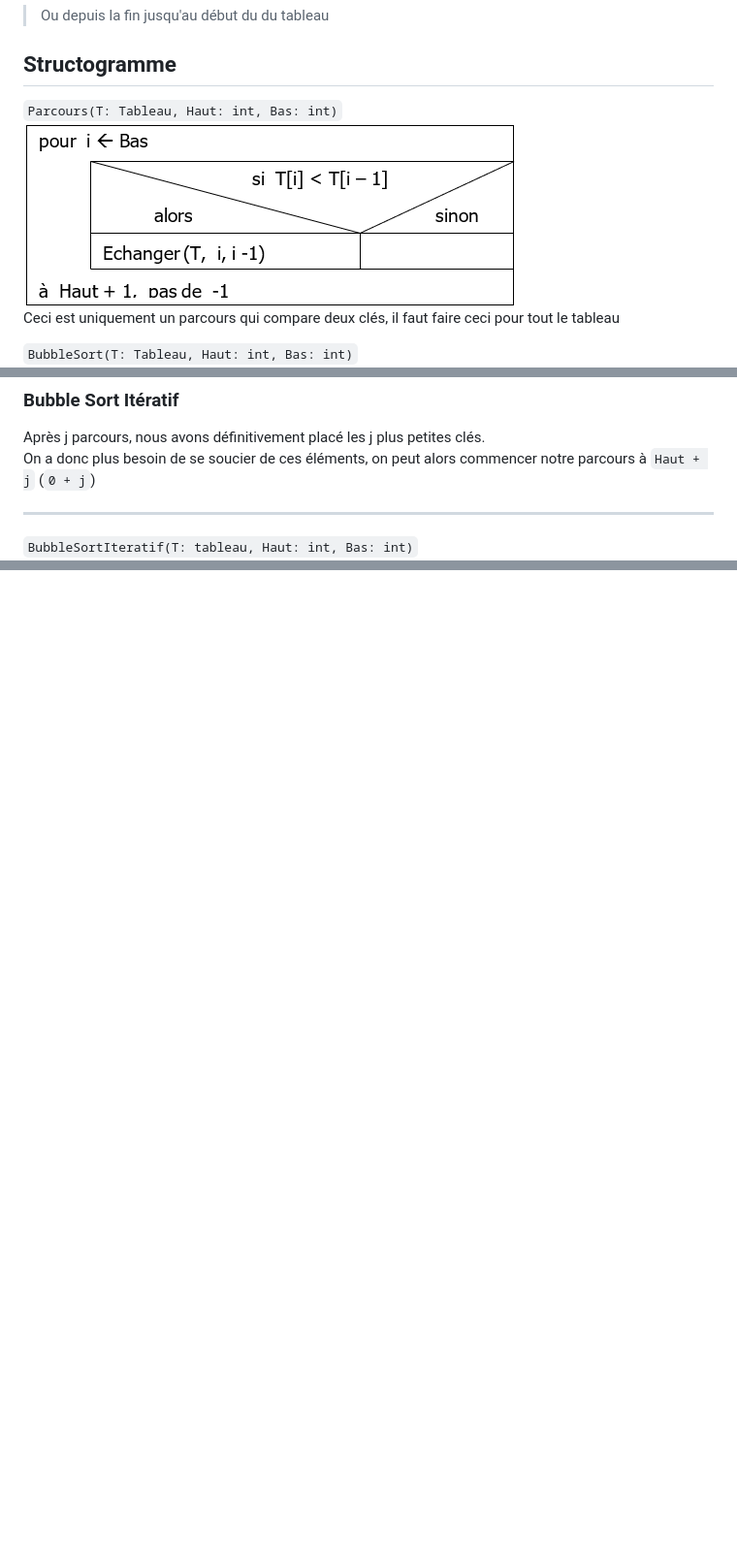
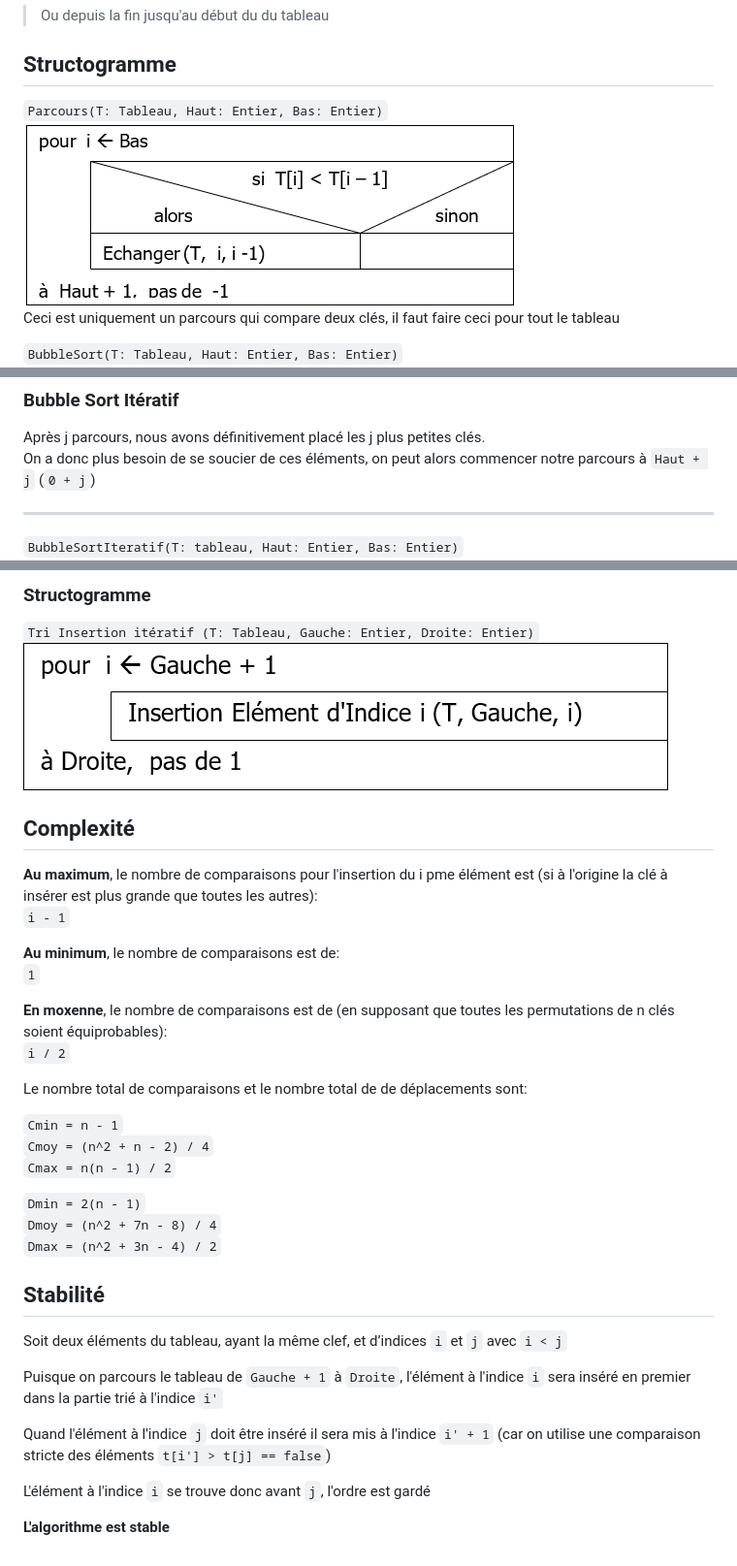
Before and after one commit to owencalvin/abstracts, a Markdown page: algo/3_sort_algorithm.md, 3 parts joined by grey strips. Shown: that part at 97% size. GitHub-like rendering; pictures changed too: algo/images/insertion_sort4.png (added); blank space fills up the shorter version.

```diff
--- a/algo/3_sort_algorithm.md
+++ b/algo/3_sort_algorithm.md
@@ -34,11 +34,11 @@ On compare les clés de deux élément consécutifs à partir du début jusqu'à
 
 ## Structogramme
 
-`Parcours(T: Tableau, Haut: int, Bas: int)`
+`Parcours(T: Tableau, Haut: Entier, Bas: Entier)`
 ![](images/bubble_sort2.png)
 Ceci est uniquement un parcours qui compare deux clés, il faut faire ceci pour tout le tableau
 
-`BubbleSort(T: Tableau, Haut: int, Bas: int)`
+`BubbleSort(T: Tableau, Haut: Entier, Bas: Entier)`
 ![](images/bubble_sort3.png)
 Il fait le `Parcours` de 1 à N - 1 fois
 (au final l'opération est faite N - 2 fois)
@@ -67,7 +67,7 @@ On a donc plus besoin de se soucier de ces éléments, on peut alors commencer n
 
 ---
 
-`BubbleSortIteratif(T: tableau, Haut: int, Bas: int)`
+`BubbleSortIteratif(T: tableau, Haut: Entier, Bas: Entier)`
 ![](images/bubble_sort4.png)
 
 Le nombre d'échange devient:
@@ -198,0 +228,34 @@ En extrayant le premier minimum ça donne:
+### Structogramme
+`Tri Insertion itératif (T: Tableau, Gauche: Entier, Droite: Entier)`
+![](images/insertion_sort4.png)
+
+## Complexité
+**Au maximum**, le nombre de comparaisons pour l'insertion du i pme élément est (si à l'origine la clé à insérer est plus grande que toutes les autres):
+`i - 1`
+
+**Au minimum**, le nombre de comparaisons est de:
+`1`
+
+**En moxenne**, le nombre de comparaisons est de (en supposant que toutes les permutations de n clés soient équiprobables):
+`i / 2`
+
+Le nombre total de comparaisons et le nombre total de de déplacements sont:
+
+`Cmin = n - 1`
+`Cmoy = (n^2 + n - 2) / 4`
+`Cmax = n(n - 1) / 2`
+
+`Dmin = 2(n - 1)`
+`Dmoy = (n^2 + 7n - 8) / 4`
+`Dmax = (n^2 + 3n - 4) / 2`
+
+## Stabilité
+Soit deux éléments du tableau, ayant la même clef, et d’indices `i` et `j` avec `i < j`
+
+Puisque on parcours le tableau de `Gauche + 1` à `Droite`, l'élément à l'indice `i` sera inséré en premier dans la partie trié à l'indice `i'`
+
+Quand l'élément à l'indice `j` doit être inséré il sera mis à l'indice `i' + 1` (car on utilise une comparaison stricte des éléments `t[i'] > t[j] == false`)
+
+L'élément à l'indice `i` se trouve donc avant `j`, l'ordre est gardé
+
+**L'algorithme est stable**
```
Also changed, not shown: other parts of algo/3_sort_algorithm.md (+31 -2 lines), algo/images/insertion_sort1.png (added), algo/images/insertion_sort2.png (added), algo/images/insertion_sort3.png (added), algo/images/insertion_sort5.png (added).
